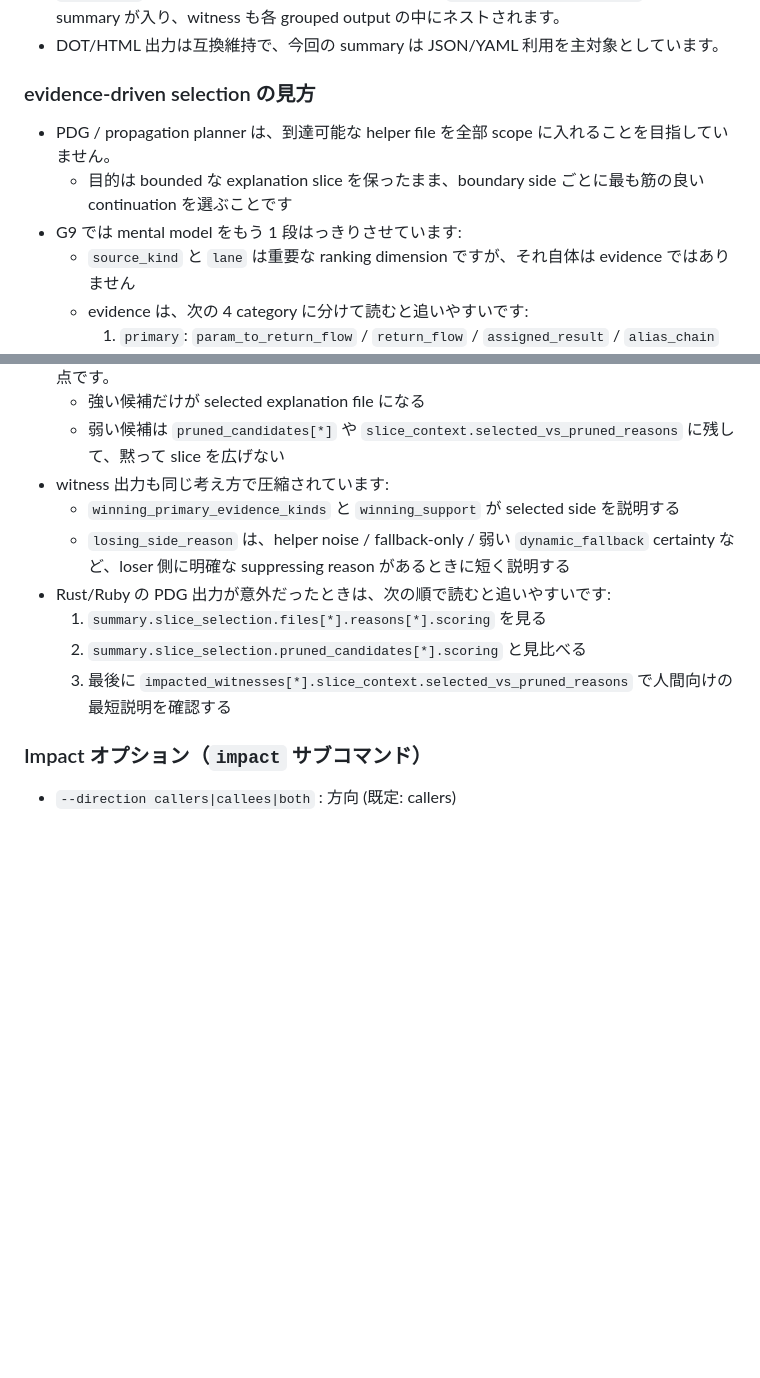
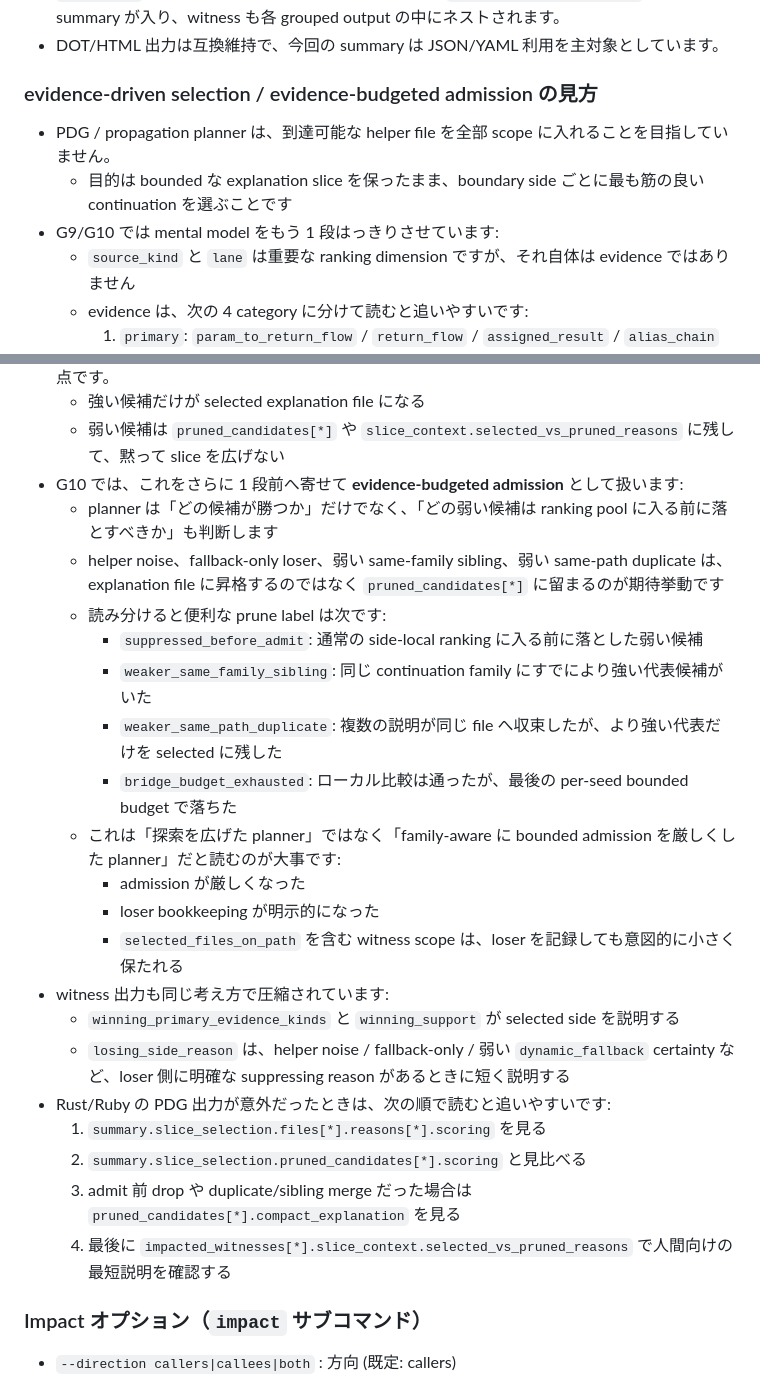
Before and after one commit to n01e0/dimpact, a Markdown page: README_ja.md, 2 parts joined by grey strips. Rendered like a GitHub page; blank space fills up the shorter version.

Commit message:
docs: explain evidence-budgeted admission (#524)

```diff
--- a/README_ja.md
+++ b/README_ja.md
@@ -143,10 +143,10 @@ dimpact id --name foo -f json
 - `--per-seed` 指定時は、各変更/シードシンボルごとの `impacts[].output.summary` 配下に同じ summary が入り、witness も各 grouped output の中にネストされます。
 - DOT/HTML 出力は互換維持で、今回の summary は JSON/YAML 利用を主対象としています。
 
-### evidence-driven selection の見方
+### evidence-driven selection / evidence-budgeted admission の見方
 - PDG / propagation planner は、到達可能な helper file を全部 scope に入れることを目指していません。
   - 目的は bounded な explanation slice を保ったまま、boundary side ごとに最も筋の良い continuation を選ぶことです
-- G9 では mental model をもう 1 段はっきりさせています:
+- G9/G10 では mental model をもう 1 段はっきりさせています:
   - `source_kind` と `lane` は重要な ranking dimension ですが、それ自体は evidence ではありません
   - evidence は、次の 4 category に分けて読むと追いやすいです:
     1. `primary`: `param_to_return_flow` / `return_flow` / `assigned_result` / `alias_chain` のような、選ばれた continuation を直接支える continuity fact
@@ -161,13 +161,26 @@ dimpact id --name foo -f json
 - 運用上の大事な考え方は、**良い evidence は scope を広げずに precision を上げるべき**、という点です。
   - 強い候補だけが selected explanation file になる
   - 弱い候補は `pruned_candidates[*]` や `slice_context.selected_vs_pruned_reasons` に残して、黙って slice を広げない
+- G10 では、これをさらに 1 段前へ寄せて **evidence-budgeted admission** として扱います:
+  - planner は「どの候補が勝つか」だけでなく、「どの弱い候補は ranking pool に入る前に落とすべきか」も判断します
+  - helper noise、fallback-only loser、弱い same-family sibling、弱い same-path duplicate は、explanation file に昇格するのではなく `pruned_candidates[*]` に留まるのが期待挙動です
+  - 読み分けると便利な prune label は次です:
+    - `suppressed_before_admit`: 通常の side-local ranking に入る前に落とした弱い候補
+    - `weaker_same_family_sibling`: 同じ continuation family にすでにより強い代表候補がいた
+    - `weaker_same_path_duplicate`: 複数の説明が同じ file へ収束したが、より強い代表だけを selected に残した
+    - `bridge_budget_exhausted`: ローカル比較は通ったが、最後の per-seed bounded budget で落ちた
+  - これは「探索を広げた planner」ではなく「family-aware に bounded admission を厳しくした planner」だと読むのが大事です:
+    - admission が厳しくなった
+    - loser bookkeeping が明示的になった
+    - `selected_files_on_path` を含む witness scope は、loser を記録しても意図的に小さく保たれる
 - witness 出力も同じ考え方で圧縮されています:
   - `winning_primary_evidence_kinds` と `winning_support` が selected side を説明する
   - `losing_side_reason` は、helper noise / fallback-only / 弱い `dynamic_fallback` certainty など、loser 側に明確な suppressing reason があるときに短く説明する
 - Rust/Ruby の PDG 出力が意外だったときは、次の順で読むと追いやすいです:
   1. `summary.slice_selection.files[*].reasons[*].scoring` を見る
   2. `summary.slice_selection.pruned_candidates[*].scoring` と見比べる
-  3. 最後に `impacted_witnesses[*].slice_context.selected_vs_pruned_reasons` で人間向けの最短説明を確認する
+  3. admit 前 drop や duplicate/sibling merge だった場合は `pruned_candidates[*].compact_explanation` を見る
+  4. 最後に `impacted_witnesses[*].slice_context.selected_vs_pruned_reasons` で人間向けの最短説明を確認する
 
 ### Impact オプション（`impact` サブコマンド）
 - `--direction callers|callees|both` : 方向 (既定: callers)
```
Also changed, not shown: README.md (+16 -3 lines).
